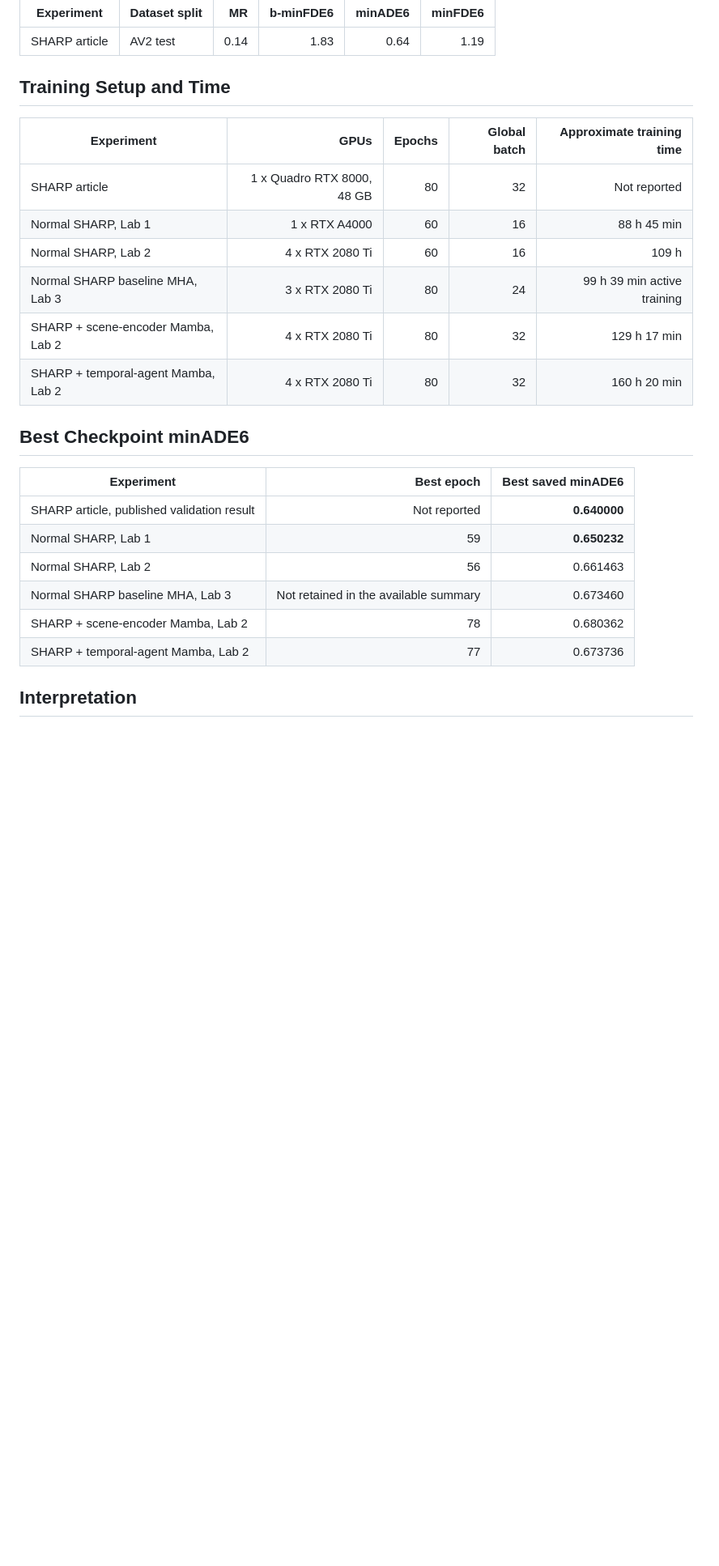
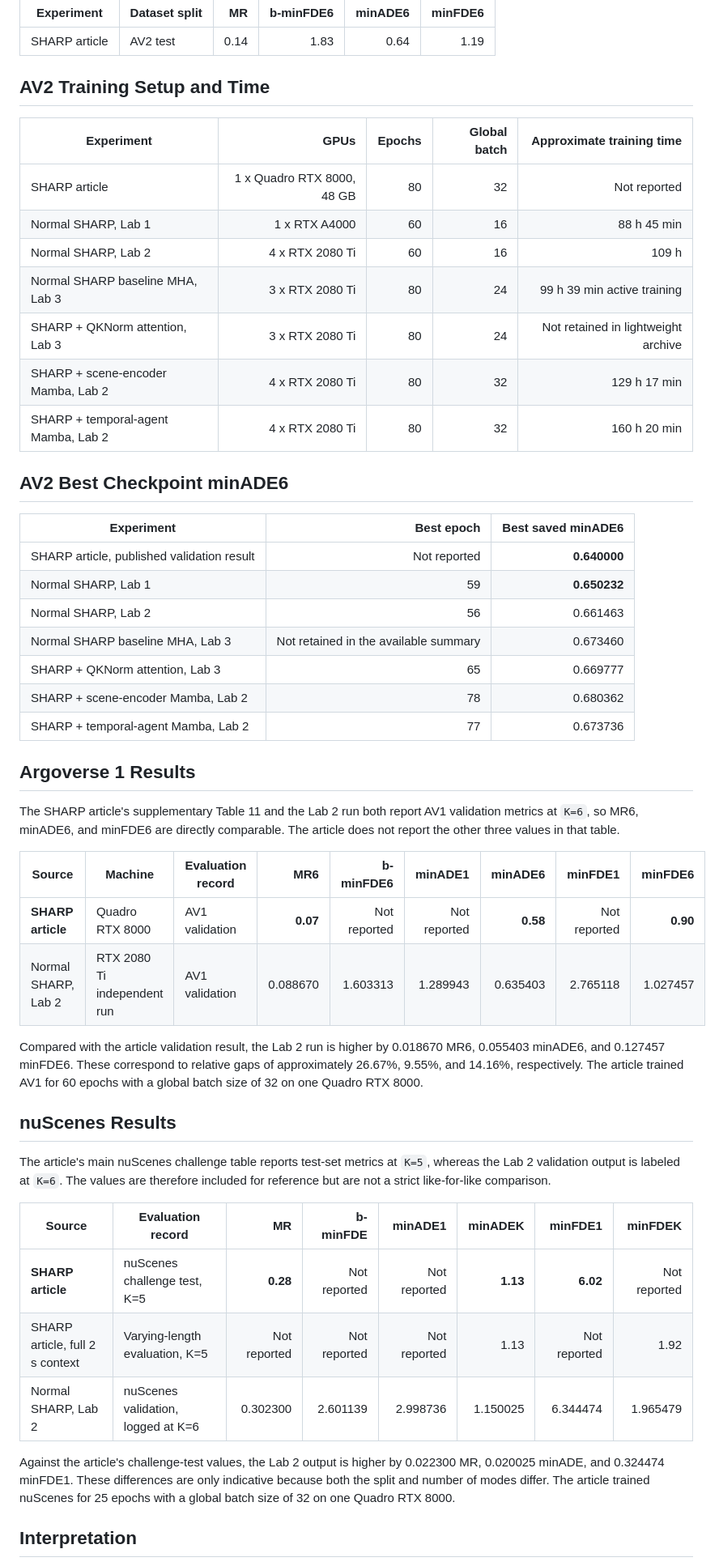
Before and after one commit to madvidd/Salehi-MSc-Thesis, a Markdown page: Results/Main/SHARP_AV2_Main_Results.md, the part around one of its changes. Shown at 81% size. Drawn GitHub-style; blank space fills up the shorter version.

Commit message:
Add AV1 nuScenes and QKNorm results

```diff
--- a/Results/Main/SHARP_AV2_Main_Results.md
+++ b/Results/Main/SHARP_AV2_Main_Results.md
@@ -21,7 +22,7 @@ The article's official AV2 single-agent test-set table reports four metrics. It
 |---|---|---:|---:|---:|---:|
 | SHARP article | AV2 test | 0.14 | 1.83 | 0.64 | 1.19 |
 
-## Training Setup and Time
+## AV2 Training Setup and Time
 
 | Experiment | GPUs | Epochs | Global batch | Approximate training time |
 |---|---:|---:|---:|---:|
@@ -29,10 +30,11 @@ The article's official AV2 single-agent test-set table reports four metrics. It
 | Normal SHARP, Lab 1 | 1 x RTX A4000 | 60 | 16 | 88 h 45 min |
 | Normal SHARP, Lab 2 | 4 x RTX 2080 Ti | 60 | 16 | 109 h |
 | Normal SHARP baseline MHA, Lab 3 | 3 x RTX 2080 Ti | 80 | 24 | 99 h 39 min active training |
+| SHARP + QKNorm attention, Lab 3 | 3 x RTX 2080 Ti | 80 | 24 | Not retained in lightweight archive |
 | SHARP + scene-encoder Mamba, Lab 2 | 4 x RTX 2080 Ti | 80 | 32 | 129 h 17 min |
 | SHARP + temporal-agent Mamba, Lab 2 | 4 x RTX 2080 Ti | 80 | 32 | 160 h 20 min |
 
-## Best Checkpoint minADE6
+## AV2 Best Checkpoint minADE6
 
 | Experiment | Best epoch | Best saved minADE6 |
 |---|---:|---:|
@@ -40,8 +42,32 @@ The article's official AV2 single-agent test-set table reports four metrics. It
 | Normal SHARP, Lab 1 | 59 | **0.650232** |
 | Normal SHARP, Lab 2 | 56 | 0.661463 |
 | Normal SHARP baseline MHA, Lab 3 | Not retained in the available summary | 0.673460 |
+| SHARP + QKNorm attention, Lab 3 | 65 | 0.669777 |
 | SHARP + scene-encoder Mamba, Lab 2 | 78 | 0.680362 |
 | SHARP + temporal-agent Mamba, Lab 2 | 77 | 0.673736 |
+
+## Argoverse 1 Results
+
+The SHARP article's supplementary Table 11 and the Lab 2 run both report AV1 validation metrics at `K=6`, so MR6, minADE6, and minFDE6 are directly comparable. The article does not report the other three values in that table.
+
+| Source | Machine | Evaluation record | MR6 | b-minFDE6 | minADE1 | minADE6 | minFDE1 | minFDE6 |
+|---|---|---|---:|---:|---:|---:|---:|---:|
+| **SHARP article** | Quadro RTX 8000 | AV1 validation | **0.07** | Not reported | Not reported | **0.58** | Not reported | **0.90** |
+| Normal SHARP, Lab 2 | RTX 2080 Ti independent run | AV1 validation | 0.088670 | 1.603313 | 1.289943 | 0.635403 | 2.765118 | 1.027457 |
+
+Compared with the article validation result, the Lab 2 run is higher by 0.018670 MR6, 0.055403 minADE6, and 0.127457 minFDE6. These correspond to relative gaps of approximately 26.67%, 9.55%, and 14.16%, respectively. The article trained AV1 for 60 epochs with a global batch size of 32 on one Quadro RTX 8000.
+
+## nuScenes Results
+
+The article's main nuScenes challenge table reports test-set metrics at `K=5`, whereas the Lab 2 validation output is labeled at `K=6`. The values are therefore included for reference but are not a strict like-for-like comparison.
+
+| Source | Evaluation record | MR | b-minFDE | minADE1 | minADEK | minFDE1 | minFDEK |
+|---|---|---:|---:|---:|---:|---:|---:|
+| **SHARP article** | nuScenes challenge test, K=5 | **0.28** | Not reported | Not reported | **1.13** | **6.02** | Not reported |
+| SHARP article, full 2 s context | Varying-length evaluation, K=5 | Not reported | Not reported | Not reported | 1.13 | Not reported | 1.92 |
+| Normal SHARP, Lab 2 | nuScenes validation, logged at K=6 | 0.302300 | 2.601139 | 2.998736 | 1.150025 | 6.344474 | 1.965479 |
+
+Against the article's challenge-test values, the Lab 2 output is higher by 0.022300 MR, 0.020025 minADE, and 0.324474 minFDE1. These differences are only indicative because both the split and number of modes differ. The article trained nuScenes for 25 epochs with a global batch size of 32 on one Quadro RTX 8000.
 
 ## Interpretation
 
```
Also changed, not shown: other parts of Results/Main/SHARP_AV2_Main_Results.md (+7 -4 lines).
